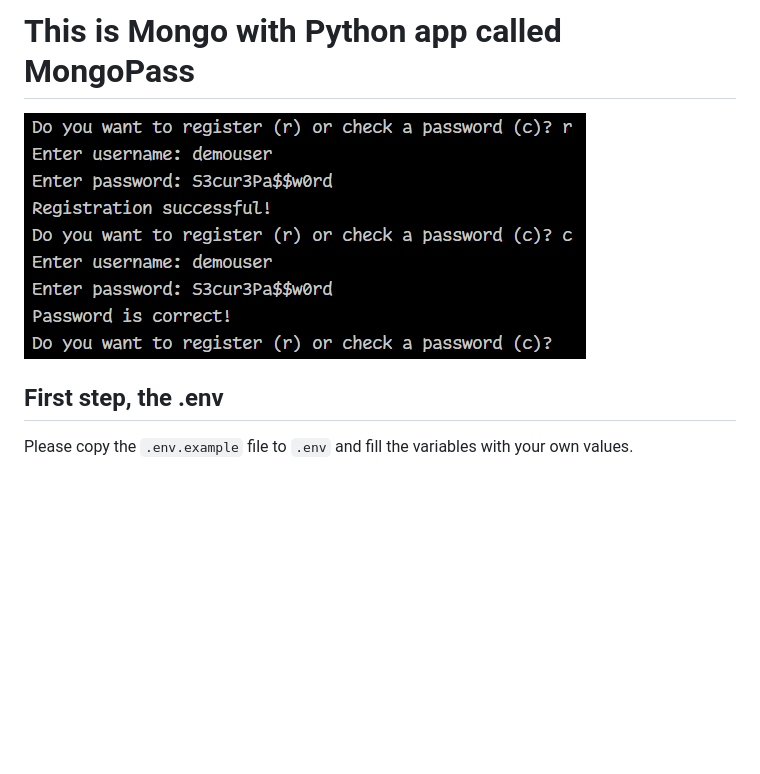
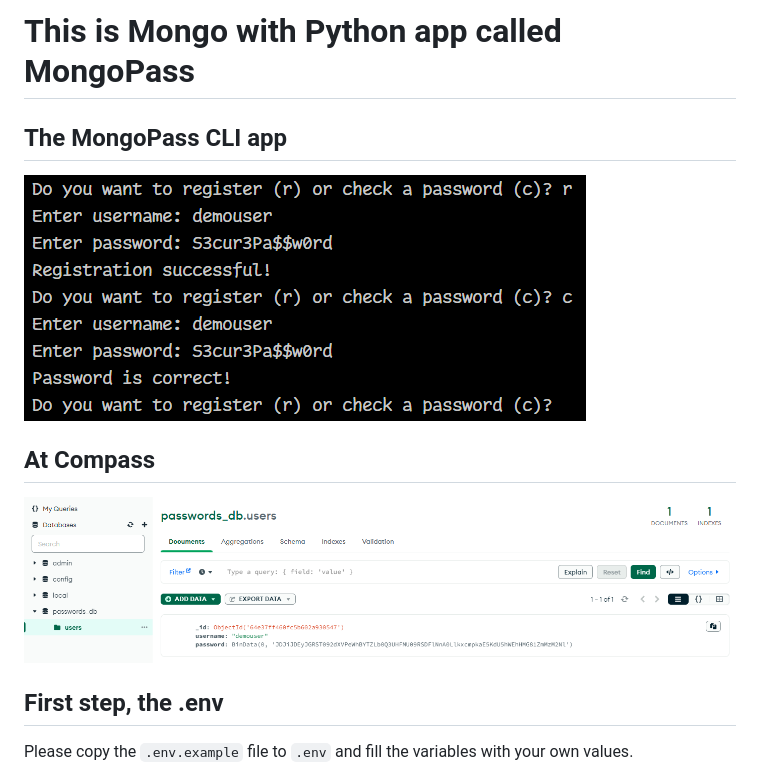
Before and after one commit to mongopass/mongopass, a Markdown page: Readme.md, the part around the change. GitHub-like rendering; pictures changed too: .repoassets/screenshot_compass.png (added); blank space fills up the shorter version.

Commit message:
gh 0.0.0

```diff
--- a/Readme.md
+++ b/Readme.md
@@ -1,6 +1,10 @@
 # This is Mongo with Python app called MongoPass
 
+## The MongoPass CLI app
 ![MongoPass Screenshot](.repoassets/screenshot.png)
+
+## At Compass
+![Alt text](.repoassets/screenshot_compass.png)
 
 ## First step, the .env
 
```
